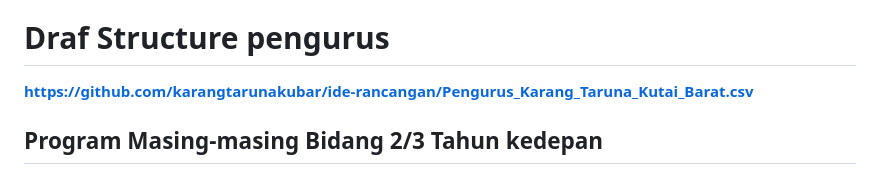
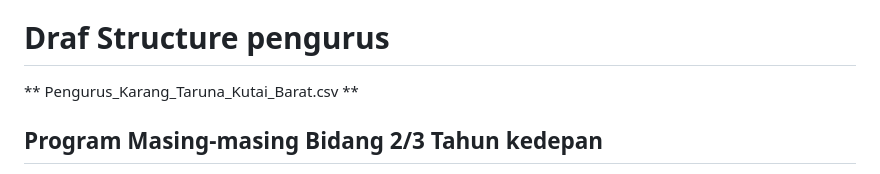
Before and after one commit to karangtarunakubar/ide-rancangan, a Markdown page: README.md, the part around the change. Drawn GitHub-style.

Commit message:
Update CSV file link in README
Updated the link to the CSV file for organizational structure.

```diff
--- a/README.md
+++ b/README.md
@@ -4,7 +4,9 @@ Karang Taruna Kutai Barat
 Karang Taruna [Kutai Barat merupakan organisasi kemasyarakatan wadah pengembangan generasi muda yang tumbuh dan berkembang atas dasar kesadaran dan tanggung jawab sosial dari, oleh, dan untuk masyarakat, khususnya generasi muda di wilayah-wilayah di kecamatan Kutai Barat.
 
 # Draf Structure pengurus
-**https://github.com/karangtarunakubar/ide-rancangan/Pengurus_Karang_Taruna_Kutai_Barat.csv**
+**
+Pengurus_Karang_Taruna_Kutai_Barat.csv
+**
 
 ## Program Masing-masing Bidang 2/3 Tahun kedepan
 
```
